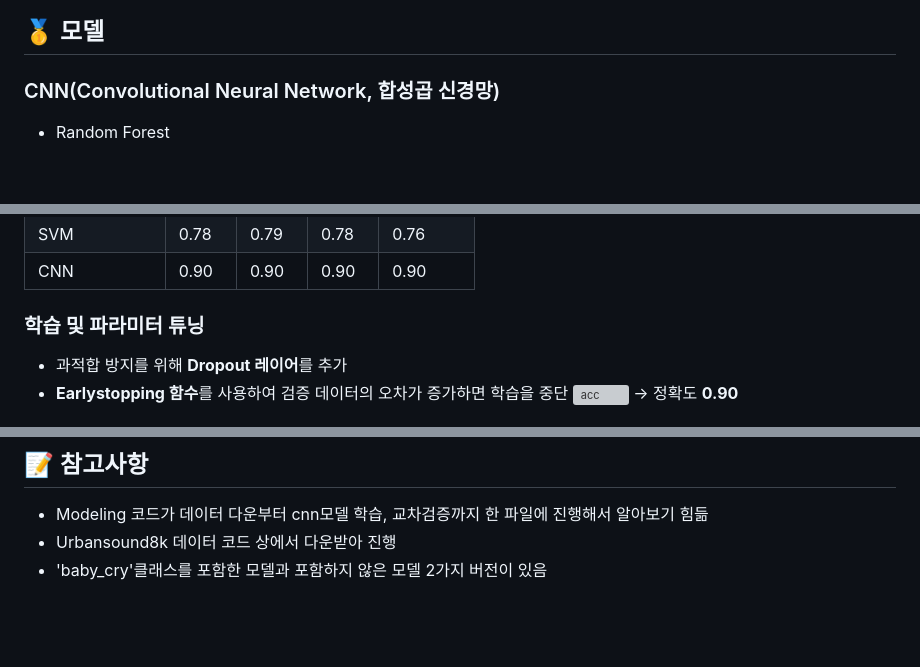
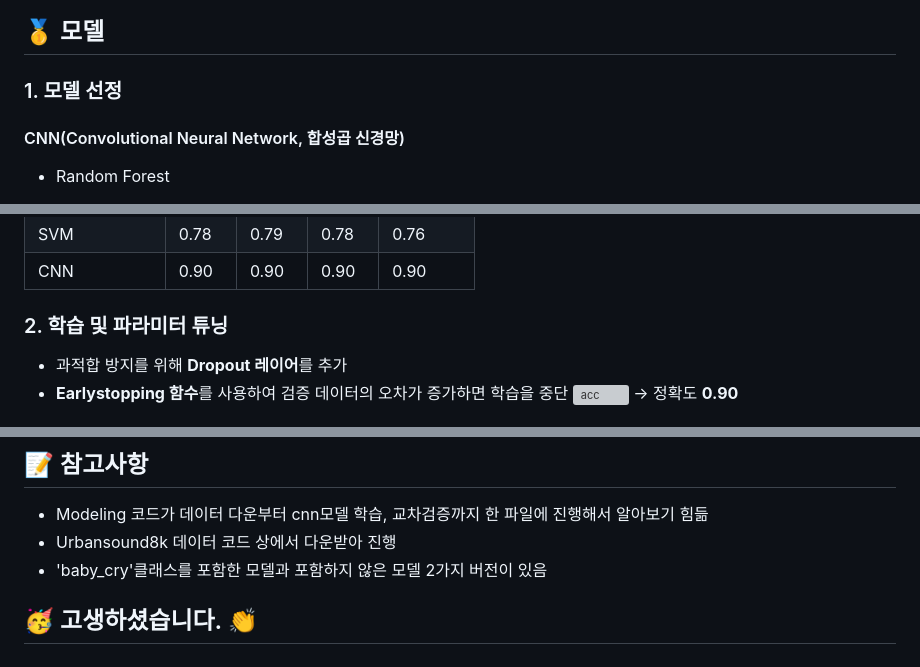
Before and after one commit to heehjjaee/AZZ, a Markdown page: README.md, 3 parts joined by grey strips. Drawn GitHub-style; blank space fills up the shorter version; grey boxes are pictures that could not be loaded.

Commit message:
ToneTouch README.md

```diff
--- a/README.md
+++ b/README.md
@@ -81,7 +81,8 @@ https://github.com/user-attachments/assets/81279d38-c540-4538-923f-3ba7c3cd483a
 ![그림01](https://github.com/user-attachments/assets/1d93f3cc-ce2e-42f0-9e46-d485ce9666e2)
 
 ## 🥇 모델
-### CNN(Convolutional Neural Network, 합성곱 신경망)
+### 1. 모델 선정
+#### CNN(Convolutional Neural Network, 합성곱 신경망)
 + Random Forest
   + 앙상블의 한 종류
   + 여러개의 Decision Tree를 이용해 최종 예측을 내는 방법
@@ -101,7 +102,7 @@ https://github.com/user-attachments/assets/81279d38-c540-4538-923f-3ba7c3cd483a
 | SVM | 0.78 | 0.79 | 0.78 | 0.76 |
 | CNN | 0.90 | 0.90 | 0.90 | 0.90 |
 
-### 학습 및 파라미터 튜닝
+### 2. 학습 및 파라미터 튜닝
 + 과적합 방지를 위해 **Dropout 레이어**를 추가
 + **Earlystopping 함수**를 사용하여 검증 데이터의 오차가 증가하면 학습을 중단
 ![acc](https://github.com/user-attachments/assets/c4acecc7-9d5c-41a3-a63a-48b05b9ebdd2)
@@ -139,3 +140,5 @@ https://github.com/user-attachments/assets/81279d38-c540-4538-923f-3ba7c3cd483a
 + Modeling 코드가 데이터 다운부터 cnn모델 학습, 교차검증까지 한 파일에 진행해서 알아보기 힘듦
 + Urbansound8k 데이터 코드 상에서 다운받아 진행
 + 'baby_cry'클래스를 포함한 모델과 포함하지 않은 모델 2가지 버전이 있음
+
+## 🥳 고생하셨습니다. 👏
```
